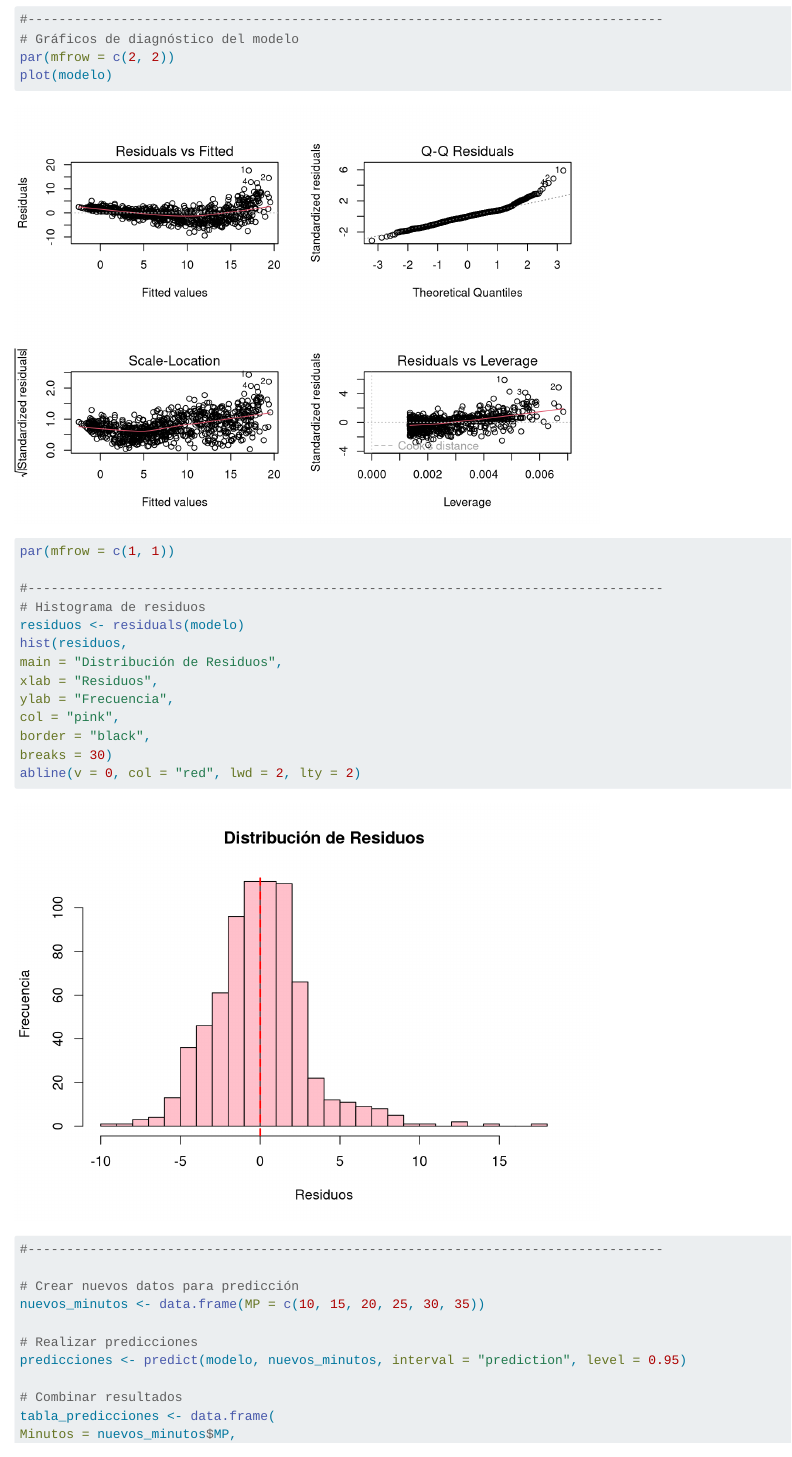
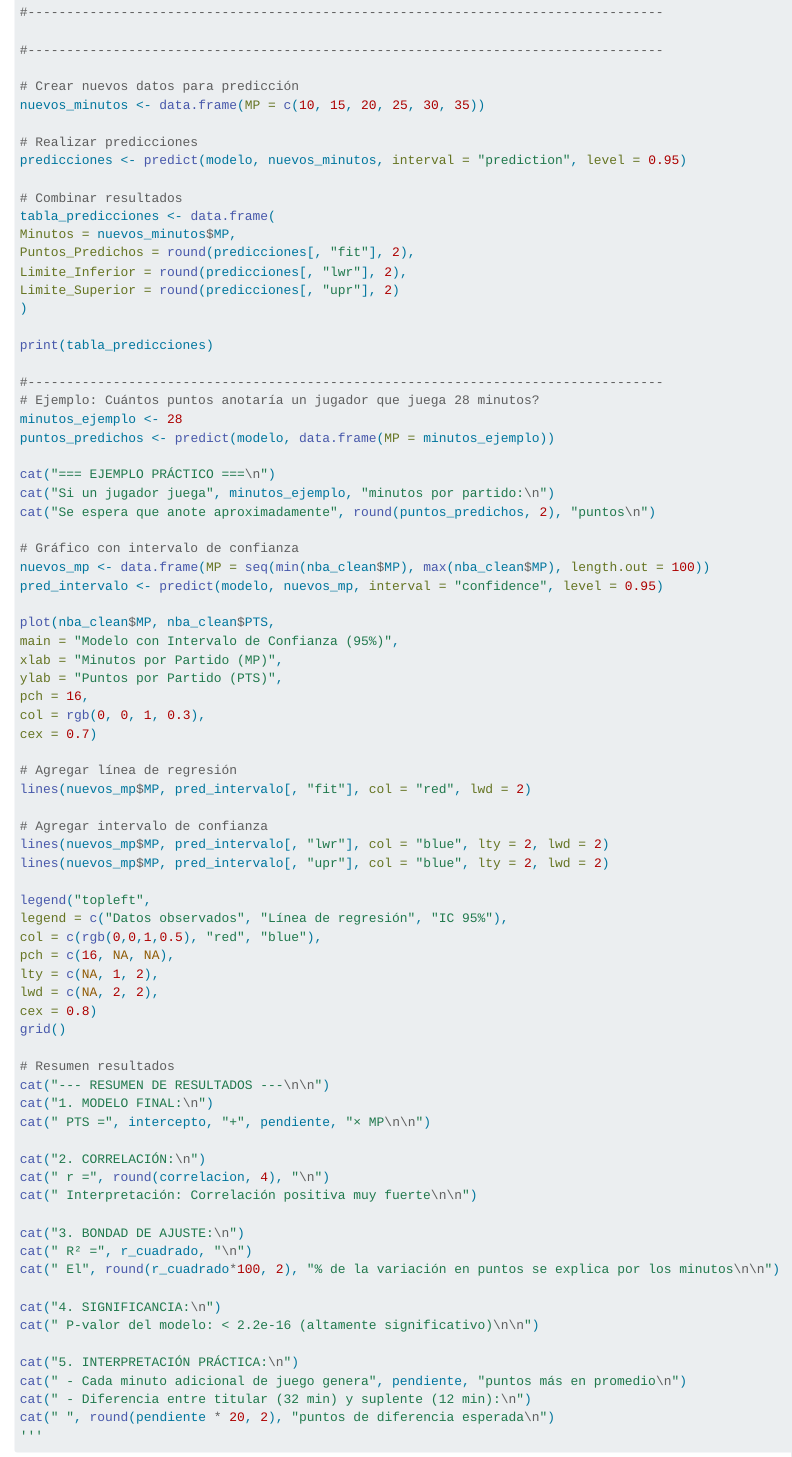
Before and after one commit to ambianchiniq/Proyecto-Individual-Herramientas-1, a Quarto document (Proyecto Individual.qmd): the page in a window 1100 px wide, from 6670 px down before the commit and from 2700 px down after it, so that both start at the same text. Rendered offline with R 4.5, knitr and Pandoc in place of Quarto, with nearby package versions; long lines of code are wrapped.

Commit message:
Update Proyecto Individual.qmd

```diff
--- a/Proyecto Individual.qmd
+++ b/Proyecto Individual.qmd
@@ -131,22 +131,6 @@ legend = paste("PTS =", intercepto, "+", pendiente, "× MP"),
 col = "red", lty = 1, lwd = 3, cex = 0.9)
 
 #----------------------------------------------------------------------------------
-# Gráficos de diagnóstico del modelo
-par(mfrow = c(2, 2))
-plot(modelo)
-par(mfrow = c(1, 1))
-
-#----------------------------------------------------------------------------------
-# Histograma de residuos
-residuos <- residuals(modelo)
-hist(residuos,
-main = "Distribución de Residuos",
-xlab = "Residuos",
-ylab = "Frecuencia",
-col = "pink",
-border = "black",
-breaks = 30)
-abline(v = 0, col = "red", lwd = 2, lty = 2)
 
 #----------------------------------------------------------------------------------
 
```
Also changed, not shown: Proyecto Individual.qmd (2 more changed lines).
